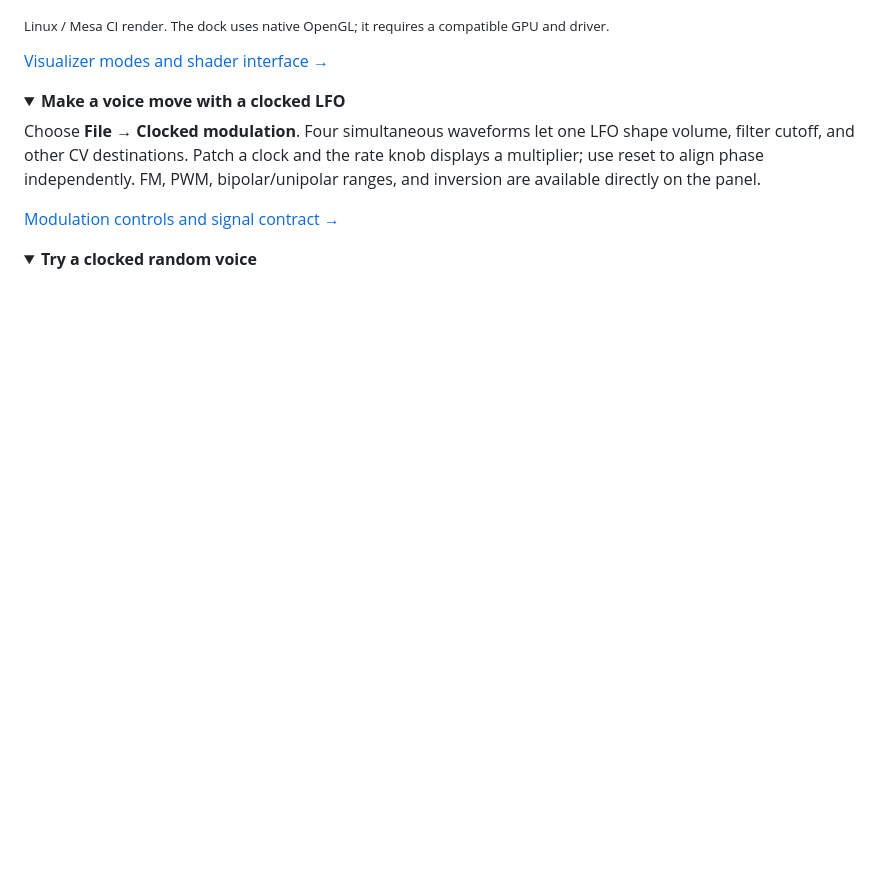
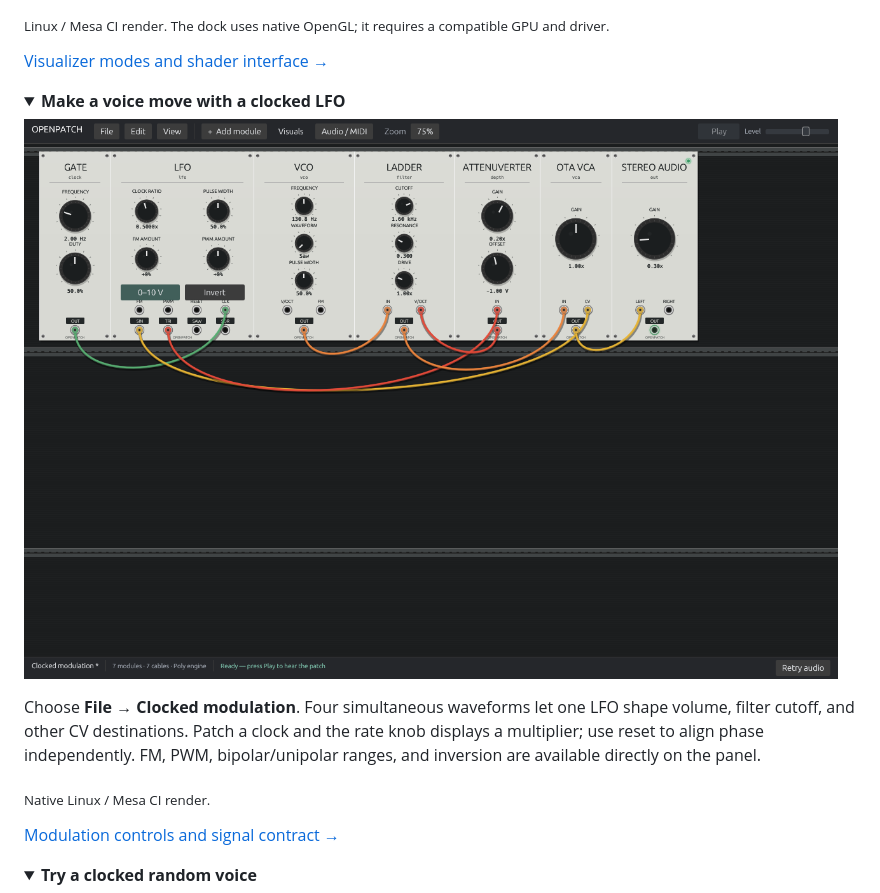
Before and after one commit to dexterlabs1/openpatch, a Markdown page: README.md, the part around the change. GitHub-like rendering; pictures changed too: docs/images/openpatch-modulation.png (added); folded sections open; blank space fills up the shorter version.

Commit message:
Showcase clocked modulation and refresh coverage notes

```diff
--- a/README.md
+++ b/README.md
@@ -78,10 +78,14 @@ Patches live in `~/OpenPatch` by default. **Save as** creates a new JSON file an
 <details>
 <summary><strong>Make a voice move with a clocked LFO</strong></summary>
 
+![Clock-synced four-output LFO modulating a ladder filter and OTA VCA](docs/images/openpatch-modulation.png)
+
 Choose **File → Clocked modulation**. Four simultaneous waveforms let one LFO
 shape volume, filter cutoff, and other CV destinations. Patch a clock and the
 rate knob displays a multiplier; use reset to align phase independently. FM,
 PWM, bipolar/unipolar ranges, and inversion are available directly on the panel.
+
+<sub>Native Linux / Mesa CI render.</sub>
 
 [Modulation controls and signal contract →](docs/MODULATION.md)
 
```
Also changed, not shown: docs/MODULE_COVERAGE.md (+2 -2 lines), docs/ROADMAP.md (+2 -2 lines).
